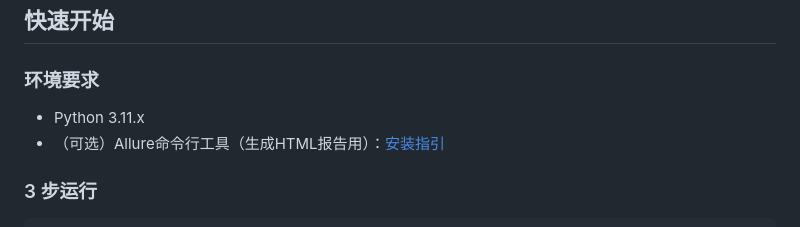
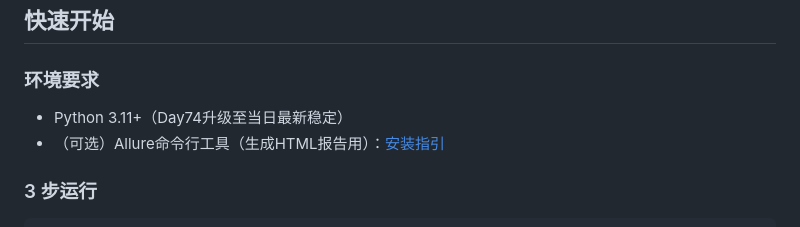
Before and after one commit to hu-chenyu/TestMatrix, a Markdown page: README.md, the part around the change. Drawn GitHub-style.

Commit message:
docs: Python 版本口径修正——README环境要求改 3.11+（Day74升级至最新稳定）；Day74 预期版本改 3.14/3.15（下限不低于3.14+关键依赖wheel确认）

```diff
--- a/README.md
+++ b/README.md
@@ -46,7 +46,7 @@
 
 ### 环境要求
 
-- Python 3.11.x
+- Python 3.11+（Day74升级至当日最新稳定）
 - （可选）Allure命令行工具（生成HTML报告用）：[安装指引](https://allurereport.org/docs/install-for-windows/)
 
 ### 3 步运行
```
Also changed, not shown: PROJECT_PLAN.md (+2 -2 lines).
